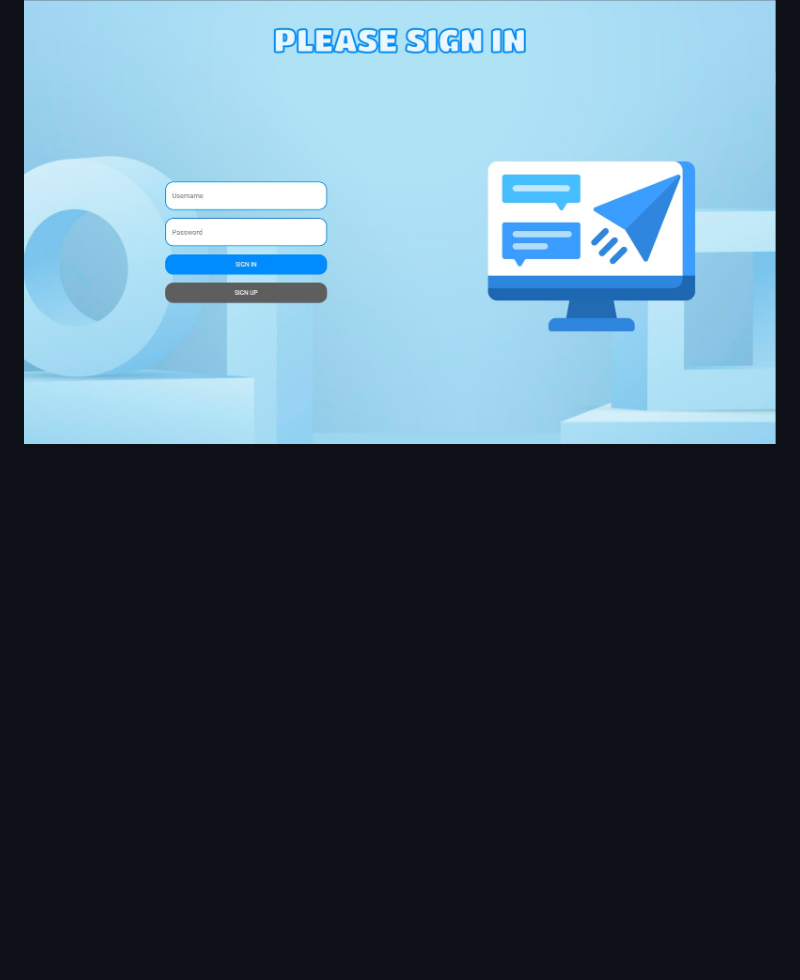
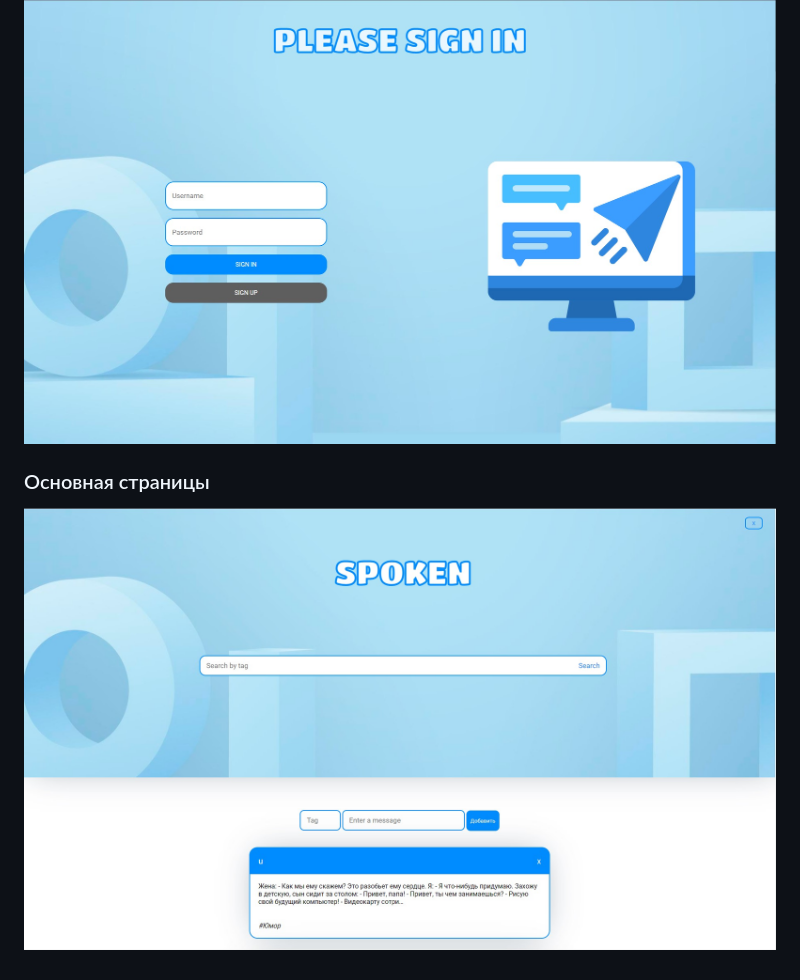
Before and after one commit to Degtyarev02/SPOKEN_APP, a Markdown page: README.MD, the part around the change printed below. GitHub-like rendering; pictures changed too: img/main_page.jpg (added); blank space fills up the shorter version.

```diff
--- a/README.MD
+++ b/README.MD
@@ -19,3 +19,6 @@
 
 ### Страница логина
 ![img](img/login_page.jpg)
+
+### Основная страницы
+![img](img/main_page.jpg)
```
Also changed, not shown: other parts of README.MD (+2 -2 lines).
